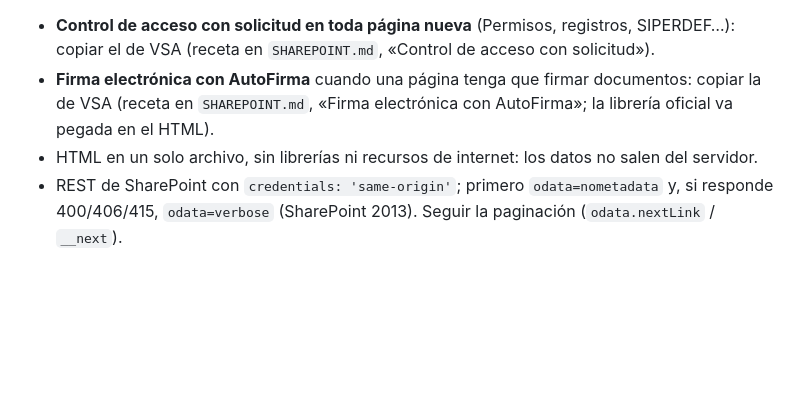
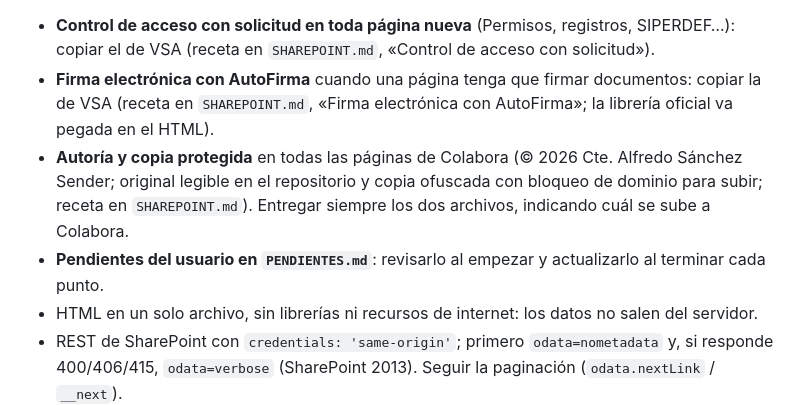
Before and after one commit to asansenmde/segins-app, a Markdown page: CLAUDE.md, the part around the change. GitHub-like rendering; blank space fills up the shorter version.

```diff
--- a/CLAUDE.md
+++ b/CLAUDE.md
@@ -35,6 +35,10 @@ de cada proyecto (`*/pruebas/`).
   (receta en `SHAREPOINT.md`, «Control de acceso con solicitud»).
 - **Firma electrónica con AutoFirma** cuando una página tenga que firmar documentos: copiar la de VSA (receta en
   `SHAREPOINT.md`, «Firma electrónica con AutoFirma»; la librería oficial va pegada en el HTML).
+- **Autoría y copia protegida** en todas las páginas de Colabora (© 2026 Cte. Alfredo Sánchez Sender; original legible
+  en el repositorio y copia ofuscada con bloqueo de dominio para subir; receta en `SHAREPOINT.md`). Entregar siempre los
+  dos archivos, indicando cuál se sube a Colabora.
+- **Pendientes del usuario en `PENDIENTES.md`**: revisarlo al empezar y actualizarlo al terminar cada punto.
 - HTML en un solo archivo, sin librerías ni recursos de internet: los datos no salen del servidor.
 - REST de SharePoint con `credentials: 'same-origin'`; primero `odata=nometadata` y, si responde 400/406/415,
   `odata=verbose` (SharePoint 2013). Seguir la paginación (`odata.nextLink` / `__next`).
```
Also changed, not shown: PENDIENTES.md (added, +23 -0 lines).
